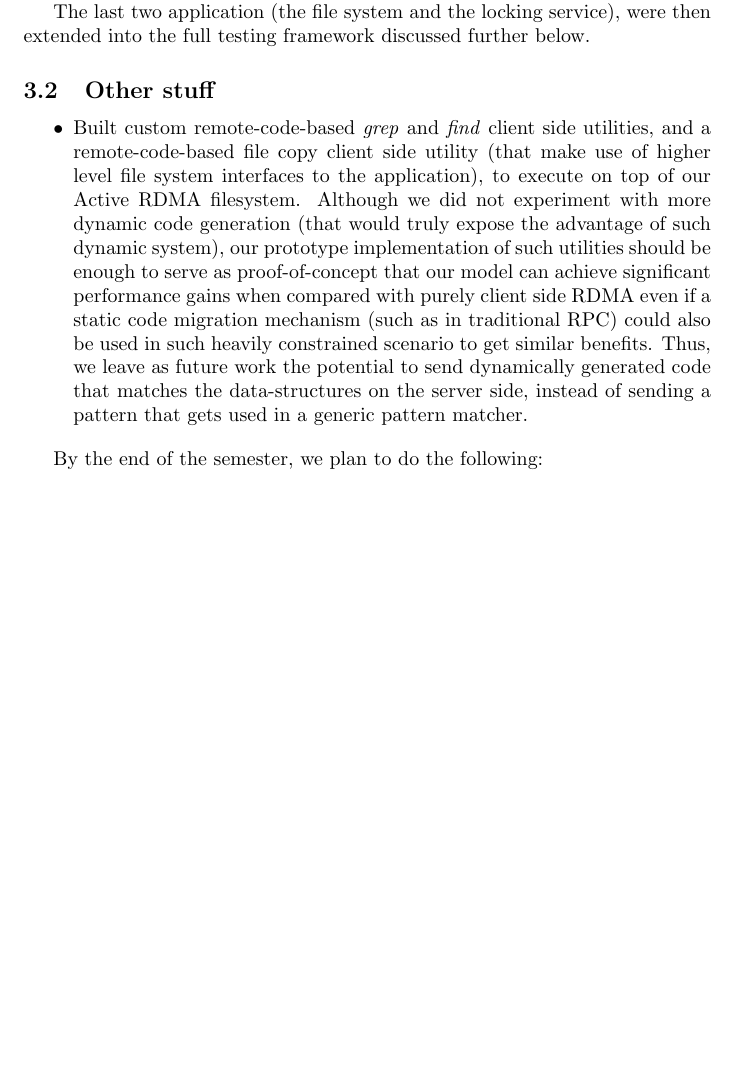
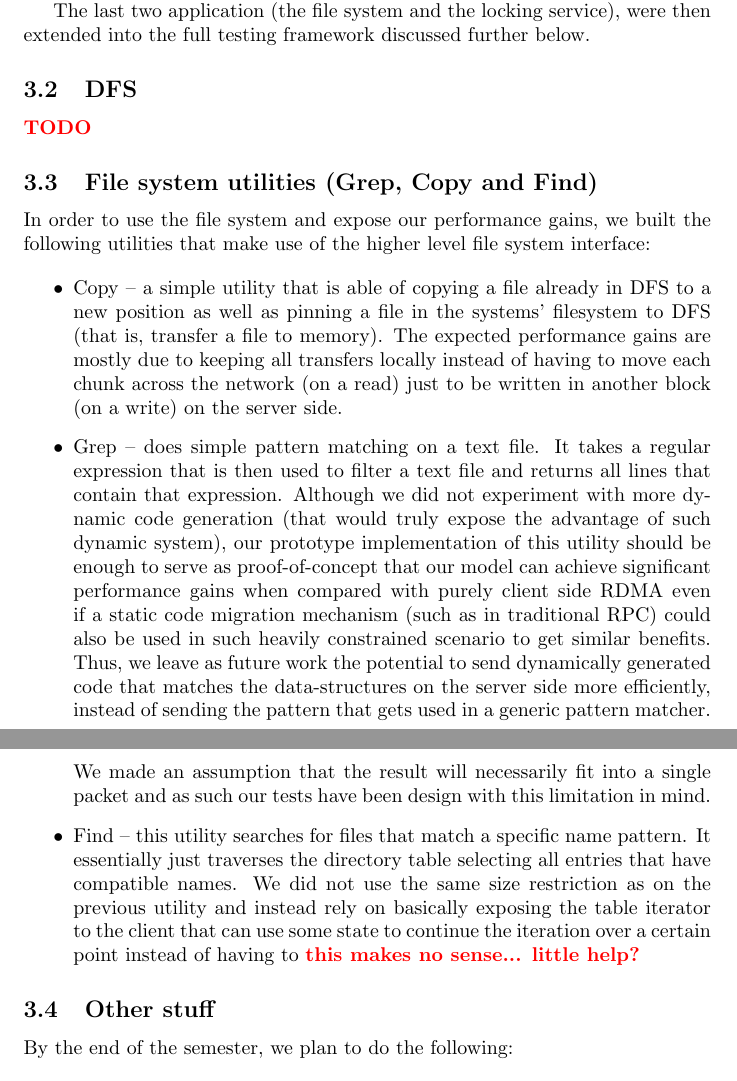
Before and after one commit to madananshul/ActiveRDMA, a LaTeX paper (doc/final/final.tex): part of page 6 of 8 before the commit and two parts of pages 6 and 7 of 9 after it, the two joined at a grey line, cut so that both start at the same text, the shorter picture padded with empty space. Compiled offline with pdfLaTeX.

Commit message:
more of the same final.tex

```diff
--- a/doc/final/final.tex
+++ b/doc/final/final.tex
@@ -229,16 +232,25 @@ These results show gains consistent with the complexity of the operation. Thus,
 
 The last two application (the file system and the locking service), were then extended into the full testing framework discussed further below.
 
-\subsection{Other stuff}
+\subsection{DFS}
+
+\PROBLEM{TODO}
+
+\subsection{File system utilities (Grep, Copy and Find)}
+
+In order to use the file system and expose our performance gains, we built the following utilities that make use of the higher level file system interface:
 
 \begin{itemize}
+\item Copy -- a simple utility that is able of copying a file already in DFS to a new position as well as pinning a file in the systems' filesystem to DFS (that is, transfer a file to memory). The expected performance gains are mostly due to keeping all transfers locally instead of having to move each chunk across the network (on a read) just to be written in another block (on a write) on the server side.
 
-\item Built custom remote-code-based \emph{grep} and \emph{find}
-  client side utilities, and a remote-code-based file copy client side
-  utility (that make use of higher level file system interfaces to the
-  application), to execute on top of our Active RDMA filesystem. Although we did not experiment with more dynamic code generation (that would truly expose the advantage of such dynamic system), our prototype implementation of such utilities should be enough to serve as proof-of-concept that our model can achieve significant performance gains when compared with purely client side RDMA even if a static code migration mechanism (such as in traditional RPC) could also be used in such heavily constrained scenario to get similar benefits. Thus, we leave as future work the potential to send dynamically generated code that matches the data-structures on the server side, instead of sending a pattern that gets used in a generic pattern matcher.
+\item Grep -- does simple pattern matching on a text file. It takes a regular expression that is then used to filter a text file and returns all lines that contain that expression. Although we did not experiment with more dynamic code generation (that would truly expose the advantage of such dynamic system), our prototype implementation of this utility should be enough to serve as proof-of-concept that our model can achieve significant performance gains when compared with purely client side RDMA even if a static code migration mechanism (such as in traditional RPC) could also be used in such heavily constrained scenario to get similar benefits. Thus, we leave as future work the potential to send dynamically generated code that matches the data-structures on the server side more efficiently, instead of sending the pattern that gets used in a generic pattern matcher.
+We made an assumption that the result will necessarily fit into a single packet and as such our tests have been design with this limitation in mind.
+
+\item Find -- this utility searches for files that match a specific name pattern. It essentially just traverses the directory table selecting all entries that have compatible names. We did not use the same size restriction as on the previous utility and instead rely on basically exposing the table iterator to the client that can use some state to continue the iteration over a certain point instead of having to \PROBLEM{this makes no sense... little help?}
 
 \end{itemize}
+
+\subsection{Other stuff}
 
 By the end of the semester, we plan to do the following:
 
```
Also changed, not shown: doc/final/final.tex (5 more changed lines).
